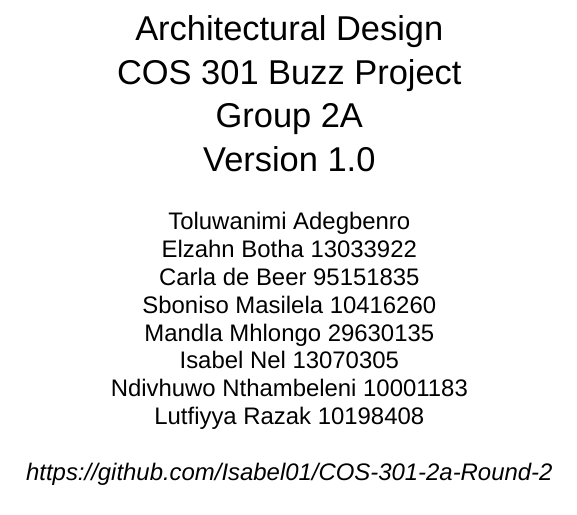
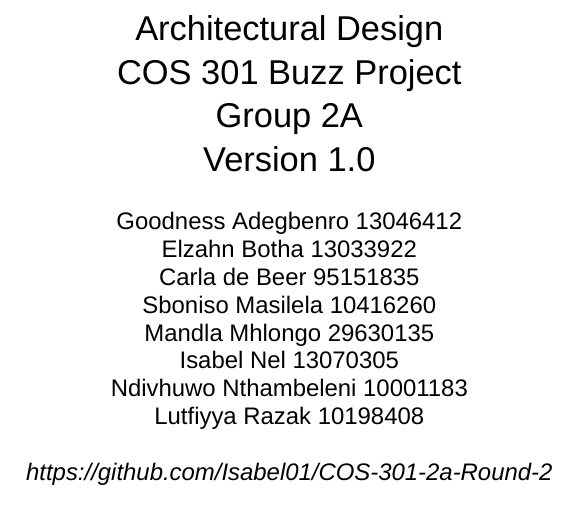
Before and after one commit to Isabel01/COS-301-2a-Round-2, a LaTeX document (Group-2A.tex): part of page 1 of 9, cut so that both start at the same text. Compiled offline with XeLaTeX; a missing font is replaced by an installed copy or a similar font.

Commit message:
Added details to PDF

```diff
--- a/Group-2A.tex
+++ b/Group-2A.tex
@@ -5,7 +5,7 @@
 \\Group 2A
 \\Version 1.0}
 
-\author{Toluwanimi Adegbenro
+\author{Goodness Adegbenro 13046412
 \\Elzahn Botha 13033922
 \\Carla de Beer 95151835
 \\Sboniso Masilela 10416260
```
Also changed, not shown: 2 other files.
